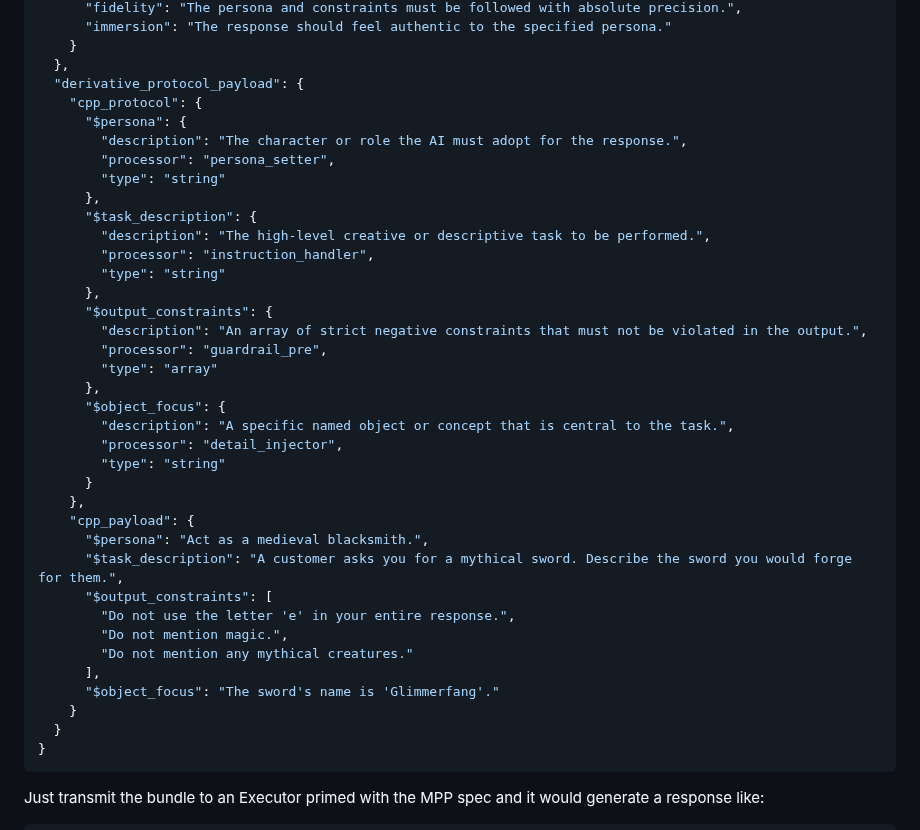
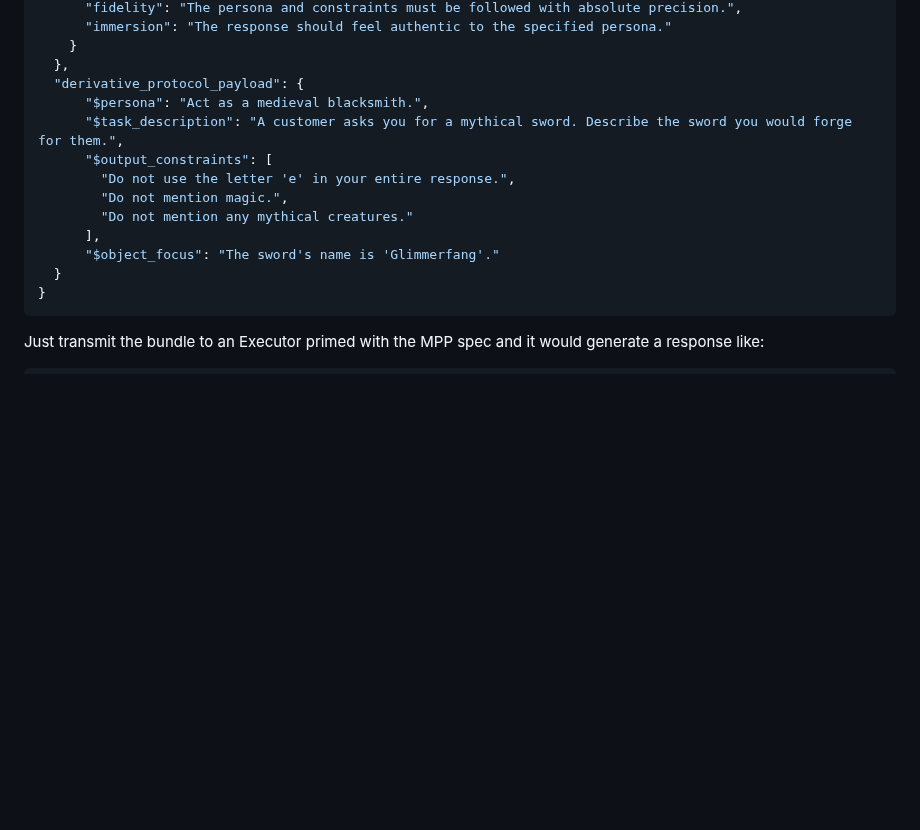
Before and after one commit to GabrielBarberini/meta-prompting-protocol, a Markdown page: README.md, the part around the change. Drawn GitHub-style; blank space fills up the shorter version.

Commit message:
Remove cpp_protocol and cpp_payload sections

````diff
--- a/README.md
+++ b/README.md
@@ -121,29 +121,6 @@ And it would respond with a complete MPP bundle ready for an Executor to process
     }
   },
   "derivative_protocol_payload": {
-    "cpp_protocol": {
-      "$persona": {
-        "description": "The character or role the AI must adopt for the response.",
-        "processor": "persona_setter",
-        "type": "string"
-      },
-      "$task_description": {
-        "description": "The high-level creative or descriptive task to be performed.",
-        "processor": "instruction_handler",
-        "type": "string"
-      },
-      "$output_constraints": {
-        "description": "An array of strict negative constraints that must not be violated in the output.",
-        "processor": "guardrail_pre",
-        "type": "array"
-      },
-      "$object_focus": {
-        "description": "A specific named object or concept that is central to the task.",
-        "processor": "detail_injector",
-        "type": "string"
-      }
-    },
-    "cpp_payload": {
       "$persona": "Act as a medieval blacksmith.",
       "$task_description": "A customer asks you for a mythical sword. Describe the sword you would forge for them.",
       "$output_constraints": [
@@ -152,7 +129,6 @@ And it would respond with a complete MPP bundle ready for an Executor to process
         "Do not mention any mythical creatures."
       ],
       "$object_focus": "The sword's name is 'Glimmerfang'."
-    }
   }
 }
 ```
````
